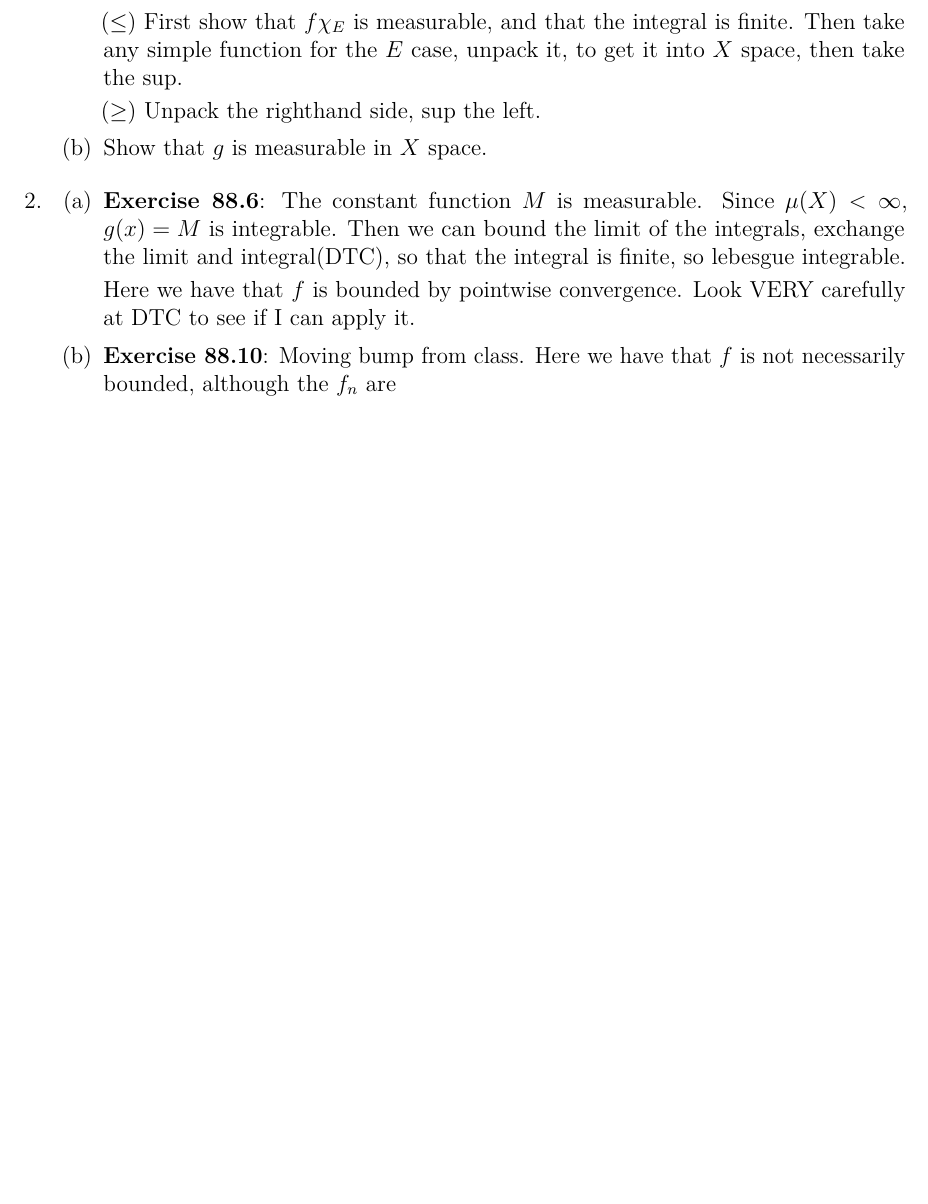
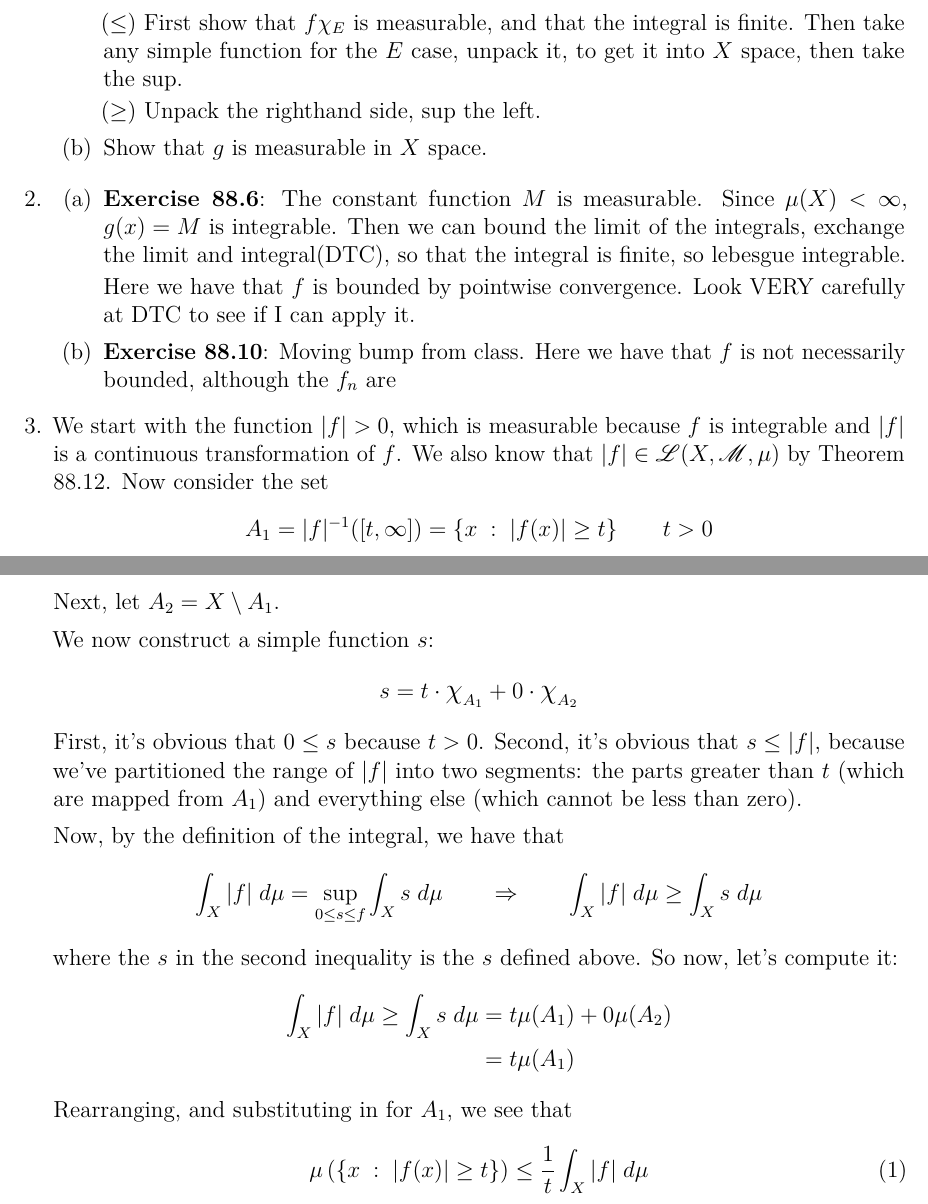
Before and after one commit to MattCocci/Notes, a LaTeX problem sheet (Mathematics/Analysis/Homework/HW5/HW5.tex): part of the page before the commit and two parts of pages 1 and 2 of 2 after it, the two joined at a grey line, cut so that both start at the same text, the shorter picture padded with empty space. Compiled offline with pdfLaTeX.

Commit message:
Part of question 7

```diff
--- a/Mathematics/Analysis/Homework/HW5/HW5.tex
+++ b/Mathematics/Analysis/Homework/HW5/HW5.tex
@@ -180,6 +181,40 @@ Here we have that $f$ is bounded by pointwise convergence. Look VERY carefully a
 % Question 2b
 \item \textbf{Exercise 88.10}: Moving bump from class. Here we have that $f$ is not necessarily bounded, although the $f_n$ are
 \end{enumerate}
+
+% Question 7
+\item We start with the function $|f|>0$, which is measurable because $f$ is integrable and $|f|$ is a continuous transformation of $f$. We also know that $|f|\in\mathscr{L}(X,\mathscr{M},\mu)$ by Theorem 88.12. Now consider the set
+\[
+    A_1 = |f|^{-1}([t,\infty]) = \{x \;:\; |f(x)|\geq t\}
+    \qquad t>0
+\]
+Next, let $A_2 = X\setminus A_1$.
+
+We now construct a simple function $s$:
+\[
+    s = t\cdot \Chi_{A_1} + 0 \cdot \Chi_{A_2}
+\]
+First, it's obvious that $0\leq s$ because $t>0$. Second, it's obvious that $s\leq |f|$, because we've partitioned the range of $|f|$ into two segments: the parts greater than $t$ (which are mapped from $A_1$) and everything else (which cannot be less than zero).
+
+Now, by the definition of the integral, we have that
+\[
+    \int_X |f| \; d\mu = \sup_{0\leq s \leq f} \int_X s\;d\mu
+    \qquad\Rightarrow\qquad
+    \int_X |f| \; d\mu \geq \int_X s\;d\mu
+\]
+where the $s$ in the second inequality is the $s$ defined above. So now, let's compute it:
+\begin{align*}
+    \int_X |f| \; d\mu \geq \int_X s\;d\mu
+    &= t \mu(A_1) + 0 \mu(A_2) \\
+    &= t \mu(A_1)
+\end{align*}
+Rearranging, and substituting in for $A_1$, we see that
+\begin{equation}
+    \mu\left(\{x \;:\; |f(x)|\geq t\}\right) \leq
+    \frac{1}{t}\int_X |f| \; d\mu
+\end{equation}
+
+
 
 
 \end{enumerate}
```
Also changed, not shown: Mathematics/Analysis/Homework/HW5/HW5.tex (1 more changed lines).
